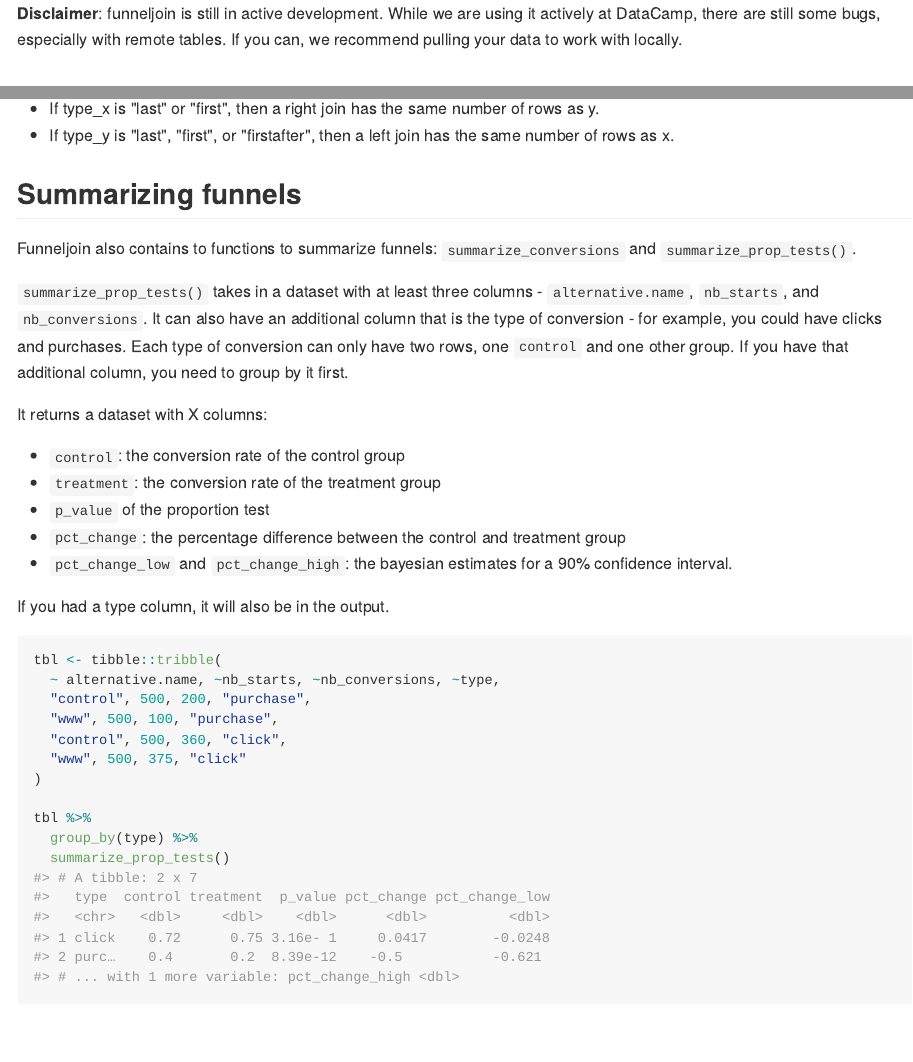
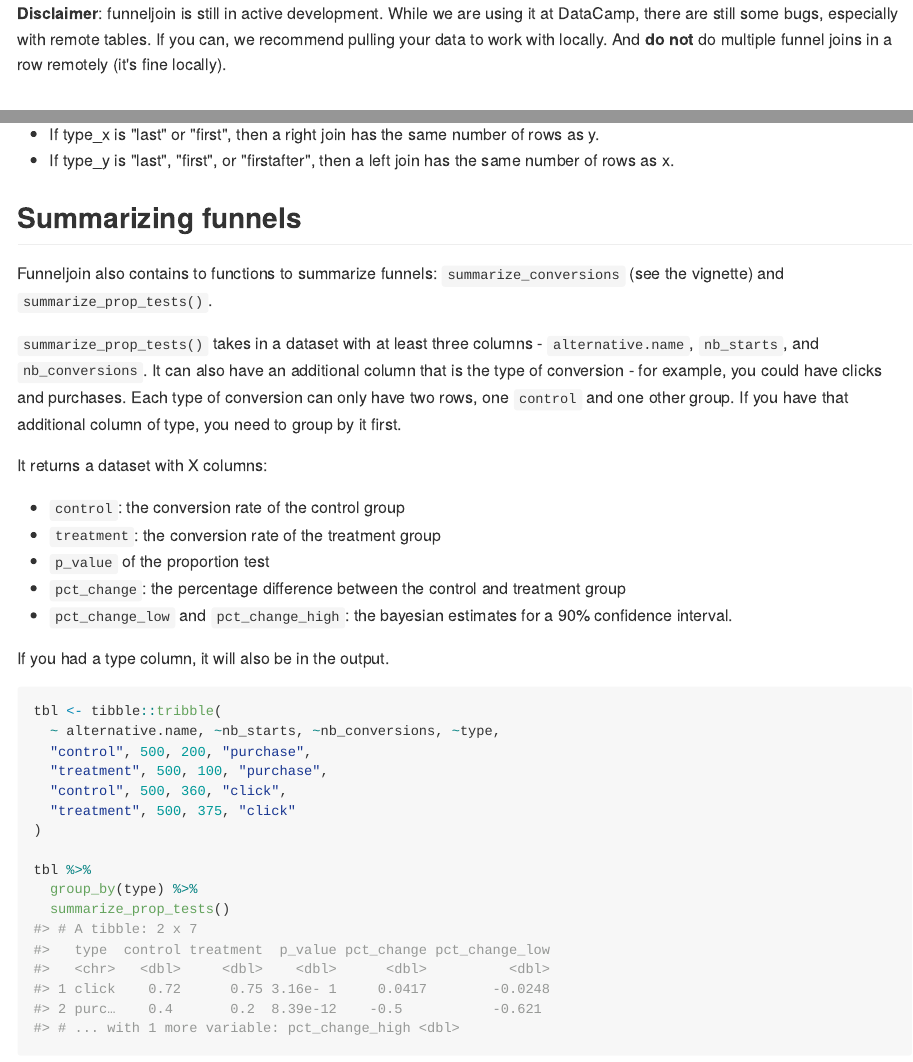
Before and after one commit to datacamp/funneljoin, an R Markdown document (README.Rmd): the page in a window 1100 px wide, from its top, and a second part further down, joined at a grey line. The pictures show the output file README.md that the author committed with the source, drawn offline in the style of GitHub.

Commit message:
add to disclaimer, edit summarize description

````diff
--- a/README.Rmd
+++ b/README.Rmd
@@ -13,7 +13,7 @@ knitr::opts_chunk$set(
 )
 ```
 
-**Disclaimer**: funneljoin is still in active development. While we are using it actively at DataCamp, there are still some bugs, especially with remote tables. If you can, we recommend pulling your data to work with locally.
+**Disclaimer**: funneljoin is still in active development. While we are using it at DataCamp, there are still some bugs, especially with remote tables. If you can, we recommend pulling your data to work with locally. And **do not** do multiple funnel joins in a row remotely (it's fine locally).
 
 # Overview
 
@@ -110,9 +110,9 @@ Some rules to keep in mind:
 
 ## Summarizing funnels
 
-Funneljoin also contains to functions to summarize funnels: `summarize_conversions` and `summarize_prop_tests()`.
+Funneljoin also contains to functions to summarize funnels: `summarize_conversions` (see the vignette) and `summarize_prop_tests()`.
 
-`summarize_prop_tests()` takes in a dataset with at least three columns - `alternative.name`, `nb_starts`, and `nb_conversions`. It can also have an additional column that is the type of conversion - for example, you could have clicks and purchases. Each type of conversion can only have two rows, one `control` and one other group. If you have that additional column, you need to group by it first.
+`summarize_prop_tests()` takes in a dataset with at least three columns - `alternative.name`, `nb_starts`, and `nb_conversions`. It can also have an additional column that is the type of conversion - for example, you could have clicks and purchases. Each type of conversion can only have two rows, one `control` and one other group. If you have that additional column of type, you need to group by it first.
 
 It returns a dataset with X columns:
 
@@ -128,9 +128,9 @@ If you had a type column, it will also be in the output.
 tbl <- tibble::tribble(
   ~ alternative.name, ~nb_starts, ~nb_conversions, ~type,
   "control", 500, 200, "purchase",
-  "www", 500, 100, "purchase",
+  "treatment", 500, 100, "purchase",
   "control", 500, 360, "click",
-  "www", 500, 375, "click"
+  "treatment", 500, 375, "click"
 )
 
 tbl %>%
````
Also changed, not shown: README.md.
